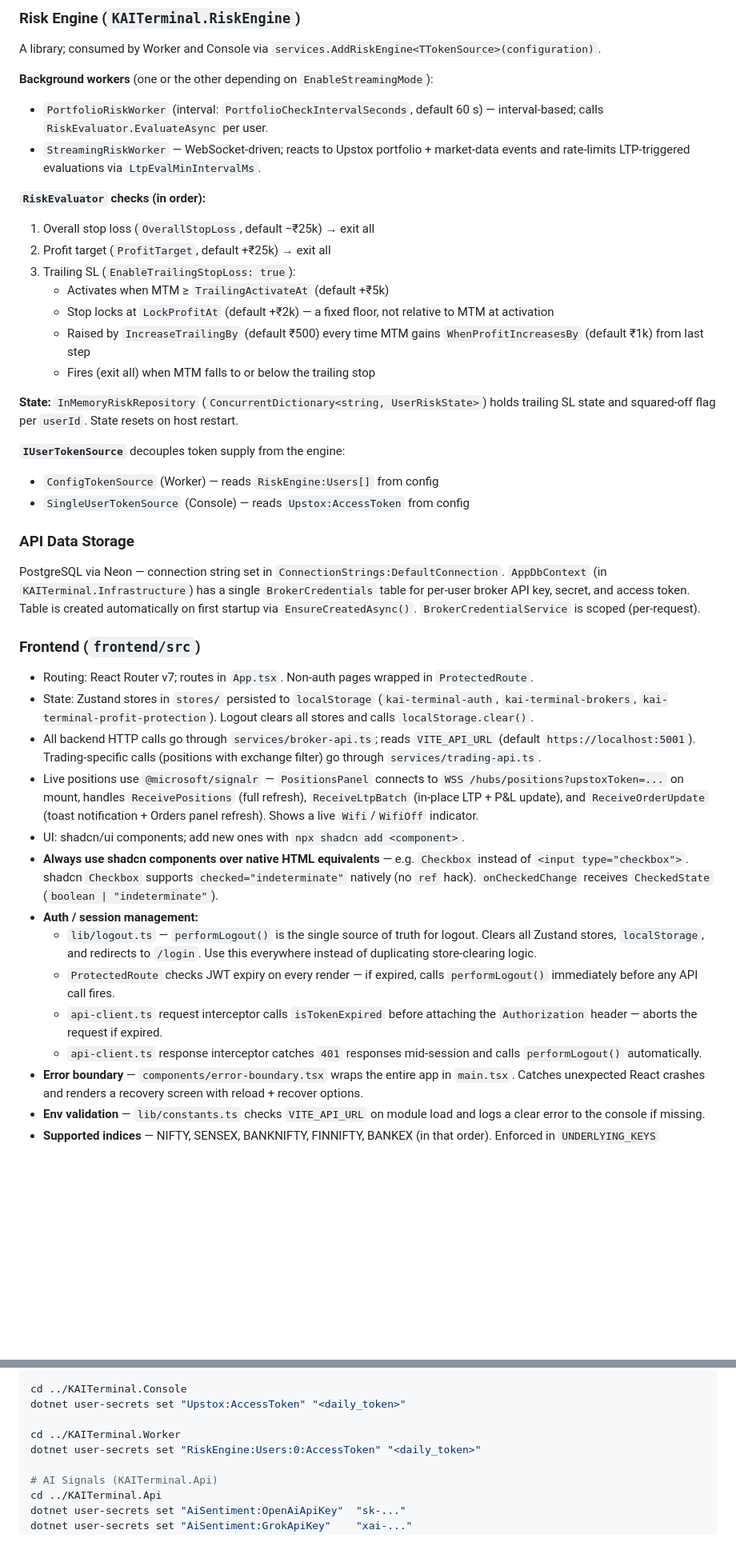
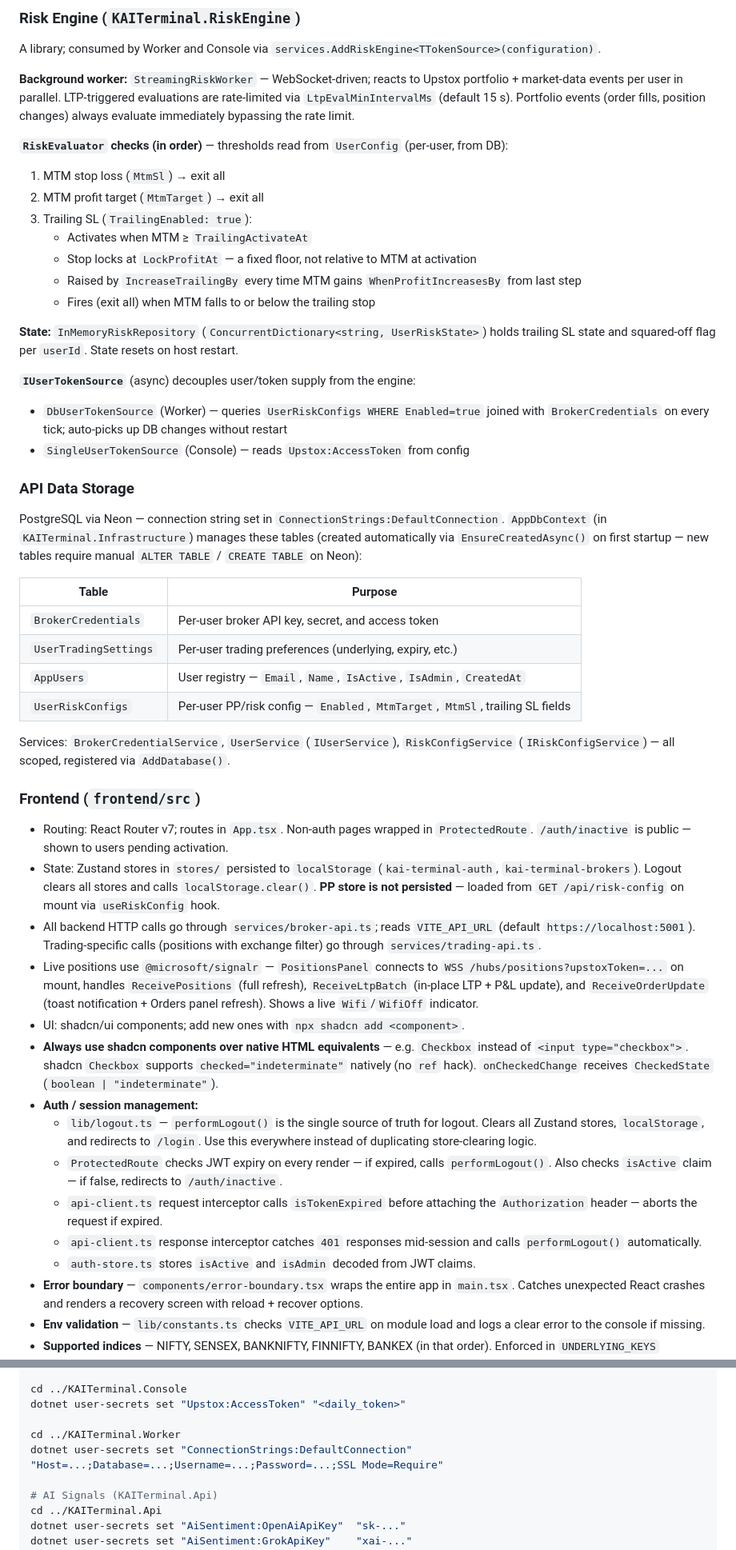
Before and after one commit to suvrajitray/kai-terminal, a Markdown page: CLAUDE.md, 2 parts joined by grey strips. Shown at 80% size. Rendered like a GitHub page; blank space fills up the shorter version.

Commit message:
Update CLAUDE.md to reflect DB-backed risk engine and user management changes
Co-Authored-By: Claude Sonnet 4.6 <noreply@anthropic.com>

```diff
--- a/CLAUDE.md
+++ b/CLAUDE.md
@@ -91,42 +93,50 @@ Layered: `UpstoxClient` (facade) → `IPositionService` / `IOrderService` / `IOp
 
 A library; consumed by Worker and Console via `services.AddRiskEngine<TTokenSource>(configuration)`.
 
-**Background workers** (one or the other depending on `EnableStreamingMode`):
-- `PortfolioRiskWorker` (interval: `PortfolioCheckIntervalSeconds`, default 60 s) — interval-based; calls `RiskEvaluator.EvaluateAsync` per user.
-- `StreamingRiskWorker` — WebSocket-driven; reacts to Upstox portfolio + market-data events and rate-limits LTP-triggered evaluations via `LtpEvalMinIntervalMs`.
+**Background worker:** `StreamingRiskWorker` — WebSocket-driven; reacts to Upstox portfolio + market-data events per user in parallel. LTP-triggered evaluations are rate-limited via `LtpEvalMinIntervalMs` (default 15 s). Portfolio events (order fills, position changes) always evaluate immediately bypassing the rate limit.
 
-**`RiskEvaluator` checks (in order):**
-1. Overall stop loss (`OverallStopLoss`, default −₹25k) → exit all
-2. Profit target (`ProfitTarget`, default +₹25k) → exit all
-3. Trailing SL (`EnableTrailingStopLoss: true`):
-   - Activates when MTM ≥ `TrailingActivateAt` (default +₹5k)
-   - Stop locks at `LockProfitAt` (default +₹2k) — a fixed floor, not relative to MTM at activation
-   - Raised by `IncreaseTrailingBy` (default ₹500) every time MTM gains `WhenProfitIncreasesBy` (default ₹1k) from last step
+**`RiskEvaluator` checks (in order)** — thresholds read from `UserConfig` (per-user, from DB):
+1. MTM stop loss (`MtmSl`) → exit all
+2. MTM profit target (`MtmTarget`) → exit all
+3. Trailing SL (`TrailingEnabled: true`):
+   - Activates when MTM ≥ `TrailingActivateAt`
+   - Stop locks at `LockProfitAt` — a fixed floor, not relative to MTM at activation
+   - Raised by `IncreaseTrailingBy` every time MTM gains `WhenProfitIncreasesBy` from last step
    - Fires (exit all) when MTM falls to or below the trailing stop
 
 **State:** `InMemoryRiskRepository` (`ConcurrentDictionary<string, UserRiskState>`) holds trailing SL state and squared-off flag per `userId`. State resets on host restart.
 
-**`IUserTokenSource`** decouples token supply from the engine:
-- `ConfigTokenSource` (Worker) — reads `RiskEngine:Users[]` from config
+**`IUserTokenSource`** (async) decouples user/token supply from the engine:
+- `DbUserTokenSource` (Worker) — queries `UserRiskConfigs WHERE Enabled=true` joined with `BrokerCredentials` on every tick; auto-picks up DB changes without restart
 - `SingleUserTokenSource` (Console) — reads `Upstox:AccessToken` from config
 
 ### API Data Storage
 
-PostgreSQL via Neon — connection string set in `ConnectionStrings:DefaultConnection`. `AppDbContext` (in `KAITerminal.Infrastructure`) has a single `BrokerCredentials` table for per-user broker API key, secret, and access token. Table is created automatically on first startup via `EnsureCreatedAsync()`. `BrokerCredentialService` is scoped (per-request).
+PostgreSQL via Neon — connection string set in `ConnectionStrings:DefaultConnection`. `AppDbContext` (in `KAITerminal.Infrastructure`) manages these tables (created automatically via `EnsureCreatedAsync()` on first startup — new tables require manual `ALTER TABLE` / `CREATE TABLE` on Neon):
+
+| Table | Purpose |
+|---|---|
+| `BrokerCredentials` | Per-user broker API key, secret, and access token |
+| `UserTradingSettings` | Per-user trading preferences (underlying, expiry, etc.) |
+| `AppUsers` | User registry — `Email`, `Name`, `IsActive`, `IsAdmin`, `CreatedAt` |
+| `UserRiskConfigs` | Per-user PP/risk config — `Enabled`, `MtmTarget`, `MtmSl`, trailing SL fields |
+
+Services: `BrokerCredentialService`, `UserService` (`IUserService`), `RiskConfigService` (`IRiskConfigService`) — all scoped, registered via `AddDatabase()`.
 
 ### Frontend (`frontend/src`)
 
-- Routing: React Router v7; routes in `App.tsx`. Non-auth pages wrapped in `ProtectedRoute`.
-- State: Zustand stores in `stores/` persisted to `localStorage` (`kai-terminal-auth`, `kai-terminal-brokers`, `kai-terminal-profit-protection`). Logout clears all stores and calls `localStorage.clear()`.
+- Routing: React Router v7; routes in `App.tsx`. Non-auth pages wrapped in `ProtectedRoute`. `/auth/inactive` is public — shown to users pending activation.
+- State: Zustand stores in `stores/` persisted to `localStorage` (`kai-terminal-auth`, `kai-terminal-brokers`). Logout clears all stores and calls `localStorage.clear()`. **PP store is not persisted** — loaded from `GET /api/risk-config` on mount via `useRiskConfig` hook.
 - All backend HTTP calls go through `services/broker-api.ts`; reads `VITE_API_URL` (default `https://localhost:5001`). Trading-specific calls (positions with exchange filter) go through `services/trading-api.ts`.
 - Live positions use `@microsoft/signalr` — `PositionsPanel` connects to `WSS /hubs/positions?upstoxToken=...` on mount, handles `ReceivePositions` (full refresh), `ReceiveLtpBatch` (in-place LTP + P&L update), and `ReceiveOrderUpdate` (toast notification + Orders panel refresh). Shows a live `Wifi`/`WifiOff` indicator.
 - UI: shadcn/ui components; add new ones with `npx shadcn add <component>`.
 - **Always use shadcn components over native HTML equivalents** — e.g. `Checkbox` instead of `<input type="checkbox">`. shadcn `Checkbox` supports `checked="indeterminate"` natively (no `ref` hack). `onCheckedChange` receives `CheckedState` (`boolean | "indeterminate"`).
 - **Auth / session management:**
   - `lib/logout.ts` — `performLogout()` is the single source of truth for logout. Clears all Zustand stores, `localStorage`, and redirects to `/login`. Use this everywhere instead of duplicating store-clearing logic.
-  - `ProtectedRoute` checks JWT expiry on every render — if expired, calls `performLogout()` immediately before any API call fires.
+  - `ProtectedRoute` checks JWT expiry on every render — if expired, calls `performLogout()`. Also checks `isActive` claim — if false, redirects to `/auth/inactive`.
   - `api-client.ts` request interceptor calls `isTokenExpired` before attaching the `Authorization` header — aborts the request if expired.
   - `api-client.ts` response interceptor catches `401` responses mid-session and calls `performLogout()` automatically.
+  - `auth-store.ts` stores `isActive` and `isAdmin` decoded from JWT claims.
 - **Error boundary** — `components/error-boundary.tsx` wraps the entire app in `main.tsx`. Catches unexpected React crashes and renders a recovery screen with reload + recover options.
 - **Env validation** — `lib/constants.ts` checks `VITE_API_URL` on module load and logs a clear error to the console if missing.
 - **Supported indices** — NIFTY, SENSEX, BANKNIFTY, FINNIFTY, BANKEX (in that order). Enforced in `UNDERLYING_KEYS` (`lib/shift-config.ts`) and `UserTradingSettings`. Upstox instrument keys: `NSE_INDEX|Nifty 50`, `BSE_INDEX|SENSEX`, `NSE_INDEX|Nifty Bank`, `NSE_INDEX|Nifty Fin Service`, `BSE_INDEX|BANKEX` — note BANKEX uses `BSE_INDEX|BANKEX` (all-caps, no "BSE-" prefix).
@@ -165,7 +176,7 @@ cd ../KAITerminal.Console
 dotnet user-secrets set "Upstox:AccessToken" "<daily_token>"
 
 cd ../KAITerminal.Worker
-dotnet user-secrets set "RiskEngine:Users:0:AccessToken" "<daily_token>"
+dotnet user-secrets set "ConnectionStrings:DefaultConnection" "Host=...;Database=...;Username=...;Password=...;SSL Mode=Require"
 
 # AI Signals (KAITerminal.Api)
 cd ../KAITerminal.Api
```
Also changed, not shown: other parts of CLAUDE.md (+9 -6 lines).
